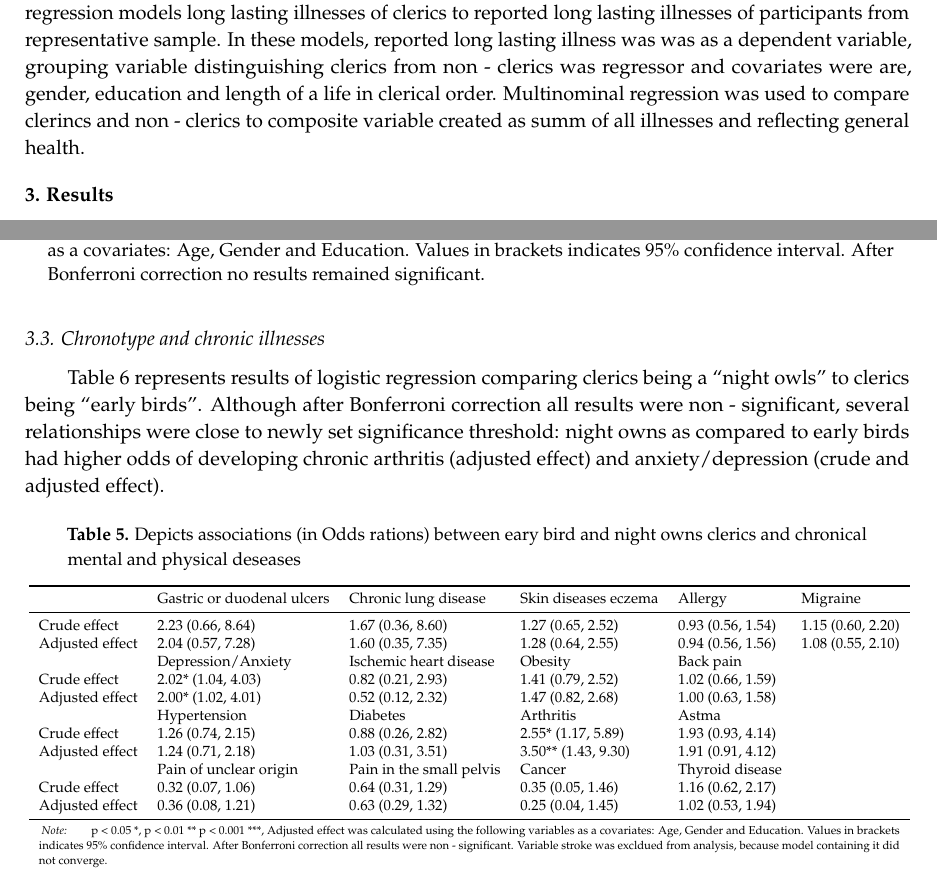
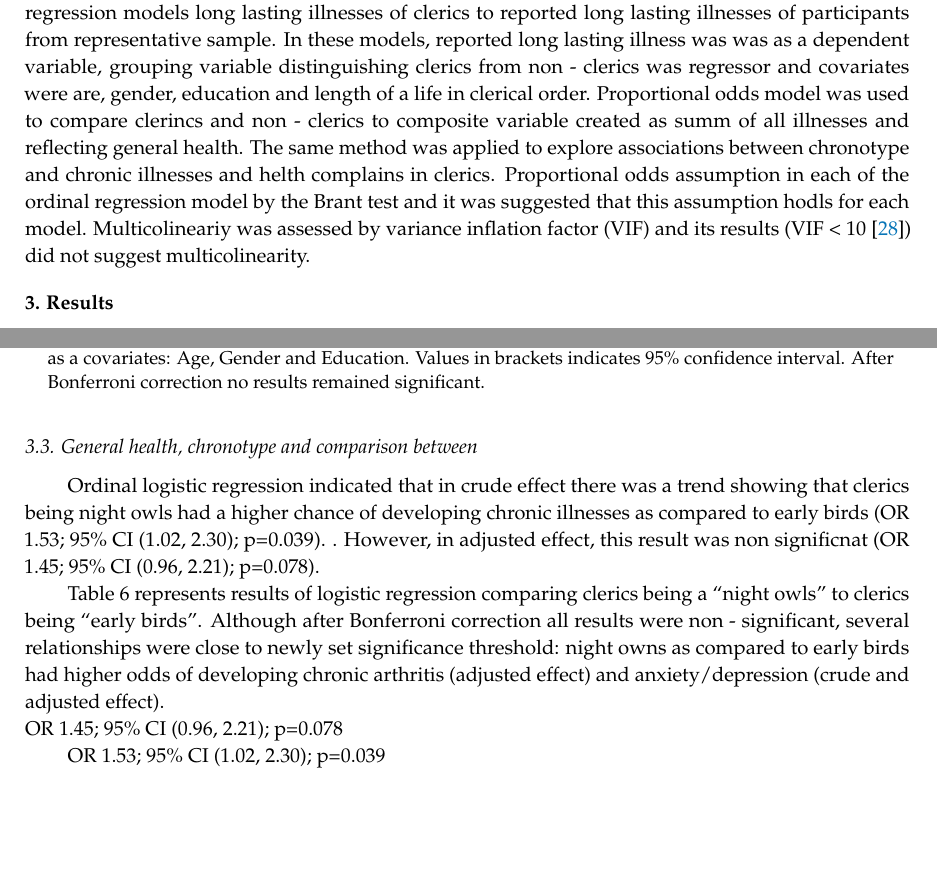
Before and after one commit to Lukas-Novak/Consecrated_life_today, a LaTeX paper (Consecrated life today/Consecrated_life_today.tex): two parts of pages 4 and 7 of 10, joined at a grey line, cut so that both start at the same text, the shorter picture padded with empty space. Compiled offline with pdfLaTeX.

Commit message:
finishing General health i.e. ordinal regression

```diff
--- a/Consecrated life today/Consecrated_life_today.tex
+++ b/Consecrated life today/Consecrated_life_today.tex
@@ -383,9 +383,16 @@ clerics to reported long lasting illnesses of participants from
 representative sample. In these models, reported long lasting illness
 was was as a dependent variable, grouping variable distinguishing
 clerics from non - clerics was regressor and covariates were are,
-gender, education and length of a life in clerical order. Multinominal
-regression was used to compare clerincs and non - clerics to composite
+gender, education and length of a life in clerical order. Proportional
+odds model was used to compare clerincs and non - clerics to composite
 variable created as summ of all illnesses and reflecting general health.
+The same method was applied to explore associations between chronotype
+and chronic illnesses and helth complains in clerics. Proportional odds
+assumption in each of the ordinal regression model by the Brant test and
+it was suggested that this assumption hodls for each model.
+Multicolineariy was assessed by variance inflation factor (VIF) and its
+results (VIF \textless{} 10 \citep{TAY2017}) did not suggest
+multicolinearity.
 
 \hypertarget{results}{%
 \section{Results}\label{results}}
@@ -559,9 +566,15 @@ Adjusted effect & 2.50 (0.69, 8.56) & 1.15 (0.46, 2.75) & 1.64 (0.26, 8.90)\\
 
 \[\\[1in]\]
 
-\hypertarget{chronotype-and-chronic-illnesses}{%
-\subsection{Chronotype and chronic
-illnesses}\label{chronotype-and-chronic-illnesses}}
+\hypertarget{general-health-chronotype-and-comparison-between}{%
+\subsection{General health, chronotype and comparison
+between}\label{general-health-chronotype-and-comparison-between}}
+
+Ordinal logistic regression indicated that in crude effect there was a
+trend showing that clerics being night owls had a higher chance of
+developing chronic illnesses as compared to early birds (OR 1.53; 95\%
+CI (1.02, 2.30); p=0.039). . However, in adjusted effect, this result
+was non significnat (OR 1.45; 95\% CI (0.96, 2.21); p=0.078).
 
 Table 6 represents results of logistic regression comparing clerics
 being a ``night owls'' to clerics being ``early birds''. Although after
@@ -569,38 +582,10 @@ Bonferroni correction all results were non - significant, several
 relationships were close to newly set significance threshold: night owns
 as compared to early birds had higher odds of developing chronic
 arthritis (adjusted effect) and anxiety/depression (crude and adjusted
-effect).
+effect).\\
+OR 1.45; 95\% CI (0.96, 2.21); p=0.078
 
-\begin{table}[!h]
-
-\caption{\label{tab:Print regres tab 3}Depicts associations (in Odds rations) between eary bird and night owns clerics and chronical mental and physical deseases}
-\centering
-\resizebox{\linewidth}{!}{
-\fontsize{7}{9}\selectfont
-\begin{threeparttable}
-\begin{tabular}[t]{llllll}
-\toprule
- & Gastric or duodenal ulcers & Chronic lung disease & Skin diseases eczema & Allergy & Migraine\\
-\midrule
-Crude effect & 2.23 (0.66, 8.64) & 1.67 (0.36, 8.60) & 1.27 (0.65, 2.52) & 0.93 (0.56, 1.54) & 1.15 (0.60, 2.20)\\
-Adjusted effect & 2.04 (0.57, 7.28) & 1.60 (0.35, 7.35) & 1.28 (0.64, 2.55) & 0.94 (0.56, 1.56) & 1.08 (0.55, 2.10)\\
- & Depression/Anxiety & Ischemic heart disease & Obesity & Back pain & \\
-Crude effect & 2.02* (1.04, 4.03) & 0.82 (0.21, 2.93) & 1.41 (0.79, 2.52) & 1.02 (0.66, 1.59) & \\
-Adjusted effect & 2.00* (1.02, 4.01) & 0.52 (0.12, 2.32) & 1.47 (0.82, 2.68) & 1.00 (0.63, 1.58) & \\
- & Hypertension & Diabetes & Arthritis & Astma & \\
-Crude effect & 1.26 (0.74, 2.15) & 0.88 (0.26, 2.82) & 2.55* (1.17, 5.89) & 1.93 (0.93, 4.14) & \\
-Adjusted effect & 1.24 (0.71, 2.18) & 1.03 (0.31, 3.51) & 3.50** (1.43, 9.30) & 1.91 (0.91, 4.12) & \\
- & Pain of unclear origin & Pain in the small pelvis & Cancer & Thyroid disease & \\
-Crude effect & 0.32 (0.07, 1.06) & 0.64 (0.31, 1.29) & 0.35 (0.05, 1.46) & 1.16 (0.62, 2.17) & \\
-Adjusted effect & 0.36 (0.08, 1.21) & 0.63 (0.29, 1.32) & 0.25 (0.04, 1.45) & 1.02 (0.53, 1.94) & \\
-\bottomrule
-\end{tabular}
-\begin{tablenotes}[para]
-\item \textit{Note:}
-\item p < 0.05 *, p < 0.01 ** p < 0.001 ***, Adjusted effect was calculated using the following variables as a covariates: Age, Gender and Education. Values in brackets indicates 95\% confidence interval. After Bonferroni correction all results were non - significant. Variable stroke was excldued from analysis, because model containing it did not converge.
-\end{tablenotes}
-\end{threeparttable}}
-\end{table}
+OR 1.53; 95\% CI (1.02, 2.30); p=0.039
 
 \newpage
 
```
Also changed, not shown: Consecrated life today/mybibfile.bib (+11 -0 lines), Consecrated life today/Consecrated_life_today.pdf, Consecrated life today/Consecrated_life_today_files/figure-latex/Homoscedasticity_and_other_assumptions cons-1.pdf, Consecrated life today/Consecrated_life_today_files/figure-latex/Homoscedasticity_and_other_assumptions cons-2.pdf, Consecrated life today/Consecrated_life_today_files/figure-latex/Homoscedasticity_and_other_assumptions cons-3.pdf, Consecrated life today/Consecrated_life_today_files/figure-latex/Homoscedasticity_and_other_assumptions cons-4.pdf, Consecrated life today/Consecrated_life_today_files/figure-latex/Homoscedasticity_and_other_assumptions pa-1.pdf, Consecrated life today/Consecrated_life_today_files/figure-latex/Homoscedasticity_and_other_assumptions pa-2.pdf, Consecrated life today/Consecrated_life_today_files/figure-latex/Homoscedasticity_and_other_assumptions pa-3.pdf, Consecrated life today/Consecrated_life_today_files/figure-latex/Homoscedasticity_and_other_assumptions pa-4.pdf, Consecrated life today/Consecrated_life_today_files/figure-latex/Homoscedasticity_and_other_assumptions-1.pdf, Consecrated life today/Consecrated_life_today_files/figure-latex/Homoscedasticity_and_other_assumptions-2.pdf, Consecrated life today/Consecrated_life_today_files/figure-latex/Homoscedasticity_and_other_assumptions-3.pdf, Consecrated life today/Consecrated_life_today_files/figure-latex/Homoscedasticity_and_other_assumptions-4.pdf, 1 more files, 3 other files.
